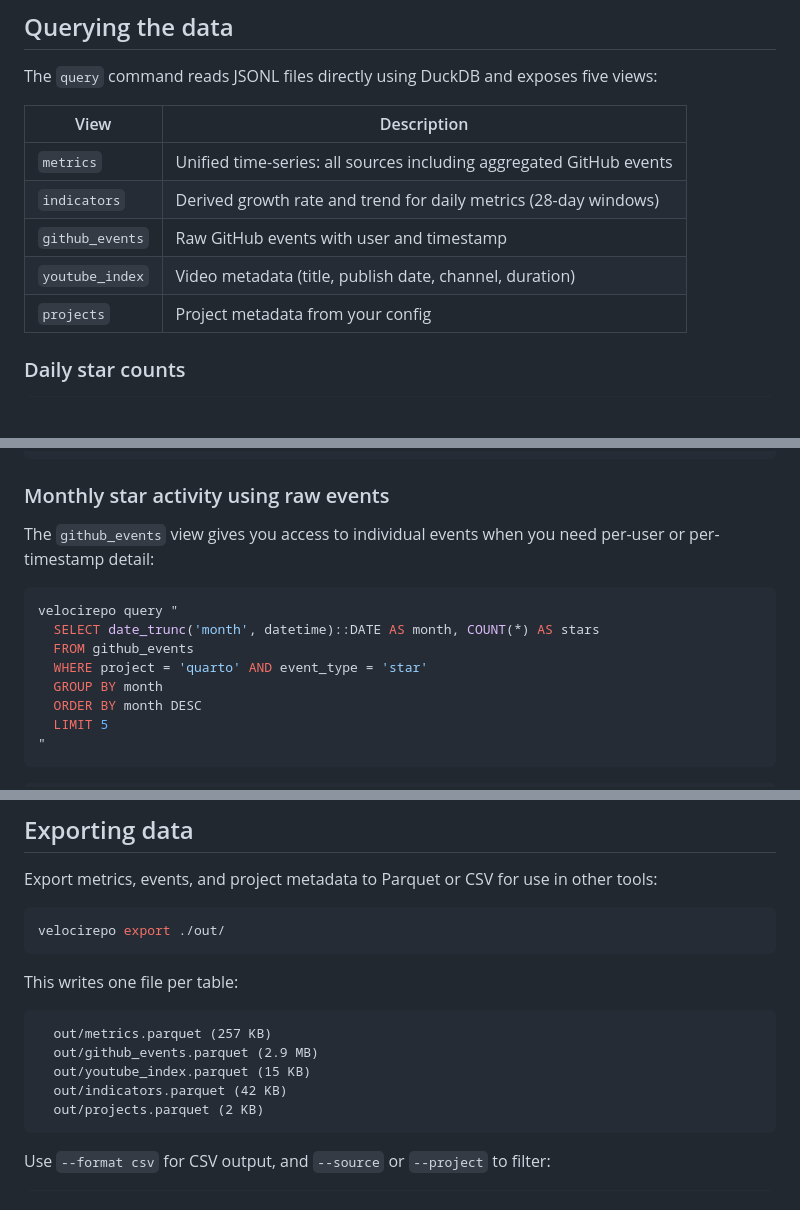
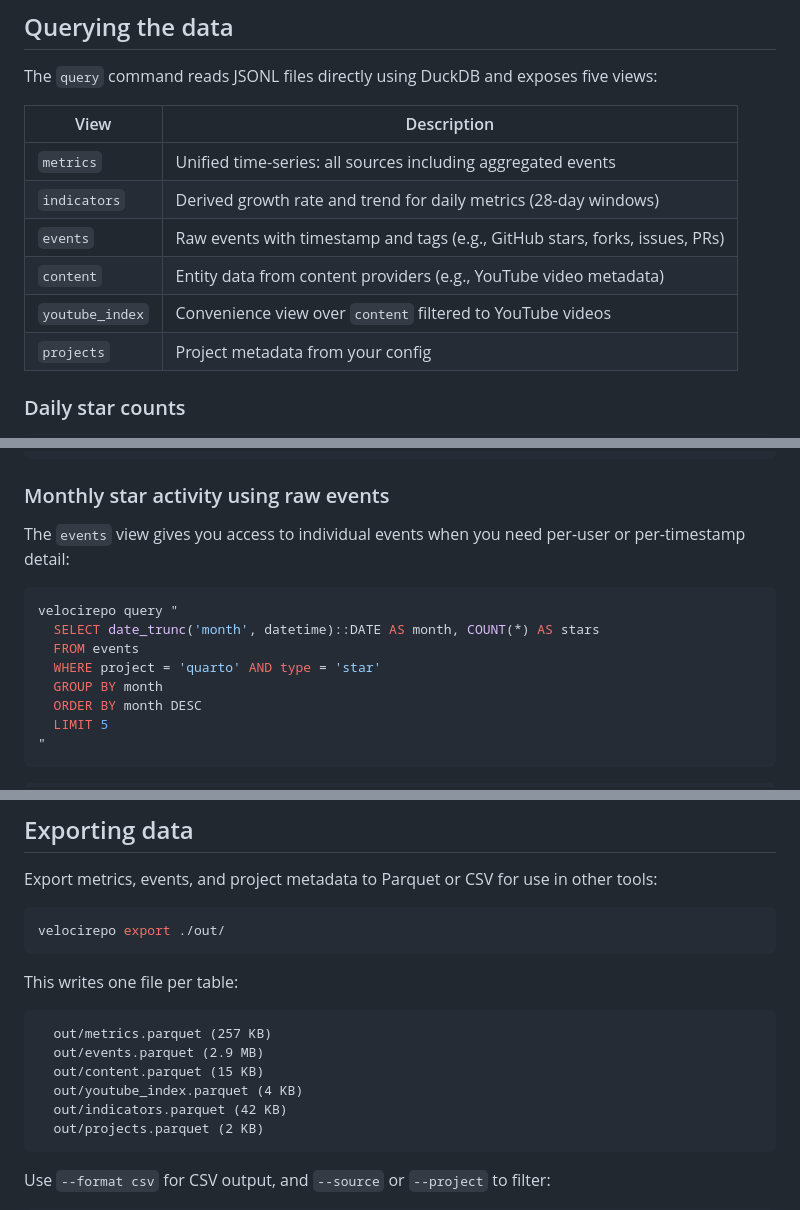
Before and after one commit to jeroenjanssens/velocirepo, a Markdown page: README.md, 3 parts joined by grey strips. Rendered like a GitHub page; blank space fills up the shorter version.

````diff
--- a/README.md
+++ b/README.md
@@ -345,10 +351,11 @@ The `query` command reads JSONL files directly using DuckDB and exposes five vie
 
 | View | Description |
 |------|-------------|
-| `metrics` | Unified time-series: all sources including aggregated GitHub events |
+| `metrics` | Unified time-series: all sources including aggregated events |
 | `indicators` | Derived growth rate and trend for daily metrics (28-day windows) |
-| `github_events` | Raw GitHub events with user and timestamp |
-| `youtube_index` | Video metadata (title, publish date, channel, duration) |
+| `events` | Raw events with timestamp and tags (e.g., GitHub stars, forks, issues, PRs) |
+| `content` | Entity data from content providers (e.g., YouTube video metadata) |
+| `youtube_index` | Convenience view over `content` filtered to YouTube videos |
 | `projects` | Project metadata from your config |
 
 ### Daily star counts
@@ -403,13 +410,13 @@ velocirepo query "
 
 ### Monthly star activity using raw events
 
-The `github_events` view gives you access to individual events when you need per-user or per-timestamp detail:
+The `events` view gives you access to individual events when you need per-user or per-timestamp detail:
 
 ```bash
 velocirepo query "
   SELECT date_trunc('month', datetime)::DATE AS month, COUNT(*) AS stars
-  FROM github_events
-  WHERE project = 'quarto' AND event_type = 'star'
+  FROM events
+  WHERE project = 'quarto' AND type = 'star'
   GROUP BY month
   ORDER BY month DESC
   LIMIT 5
@@ -534,8 +552,9 @@ This writes one file per table:
 
 ```
   out/metrics.parquet (257 KB)
-  out/github_events.parquet (2.9 MB)
-  out/youtube_index.parquet (15 KB)
+  out/events.parquet (2.9 MB)
+  out/content.parquet (15 KB)
+  out/youtube_index.parquet (4 KB)
   out/indicators.parquet (42 KB)
   out/projects.parquet (2 KB)
 ```
````
Also changed, not shown: other parts of README.md (+38 -21 lines).
